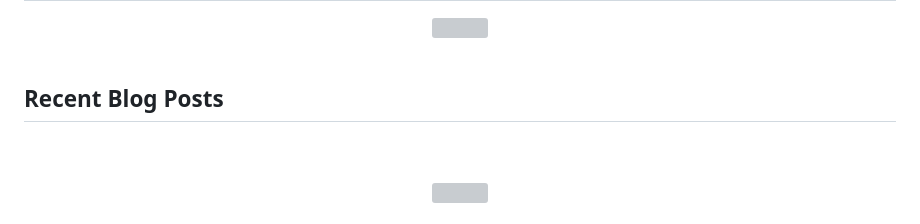
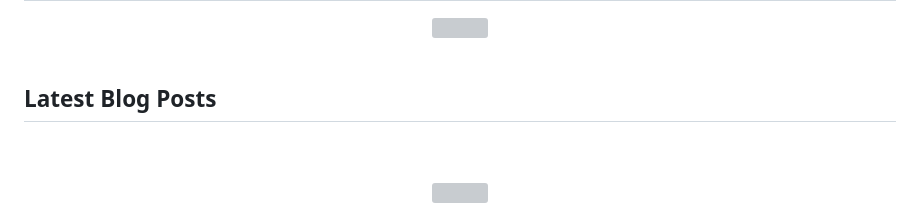
Before and after one commit to shiks2/shiks2, a Markdown page: README.md, the part around the change. Drawn GitHub-style; grey boxes are pictures that could not be loaded.

```diff
--- a/README.md
+++ b/README.md
@@ -124,7 +124,7 @@
 <br/>
 
 
-## Recent Blog Posts
+## Latest Blog Posts
 <!-- BLOG-POST-LIST:START -->
 
 <!-- BLOG-POST-LIST:END -->
```
